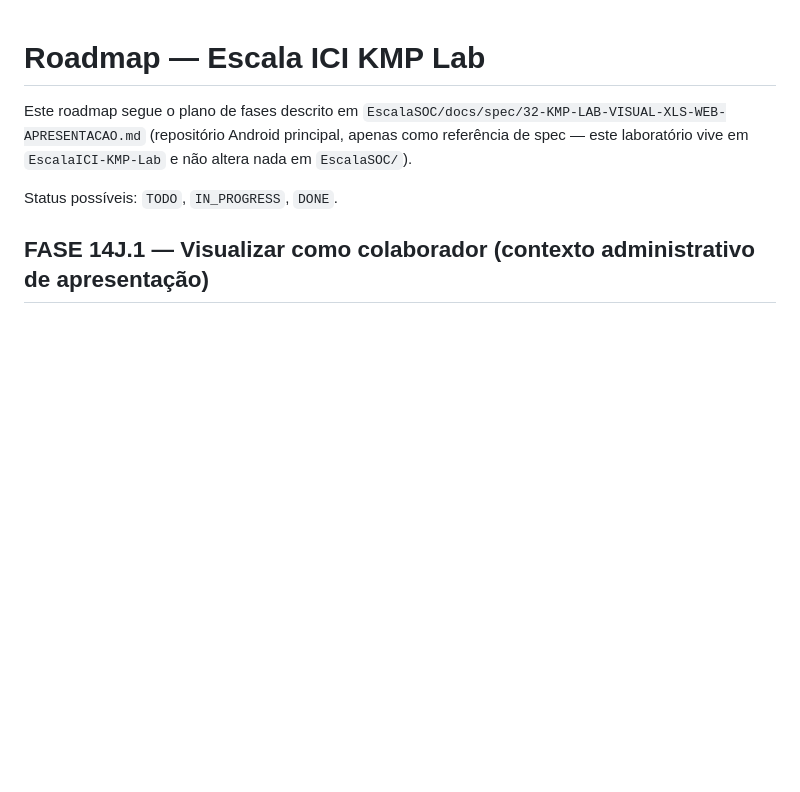
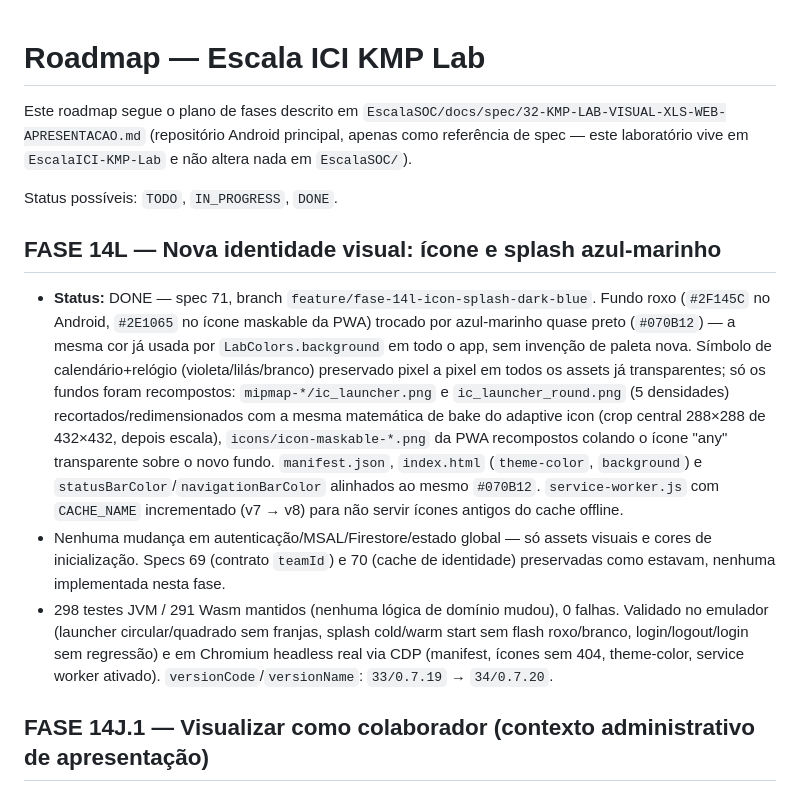
Before and after one commit to LeoRVergani/EscalaICI-KMP-Lab, a Markdown page: docs/ROADMAP.md, the part around the change. GitHub-like rendering; blank space fills up the shorter version.

```diff
--- a/docs/ROADMAP.md
+++ b/docs/ROADMAP.md
@@ -6,6 +6,28 @@ Android principal, apenas como referência de spec — este laboratório vive em
 `EscalaICI-KMP-Lab` e não altera nada em `EscalaSOC/`).
 
 Status possíveis: `TODO`, `IN_PROGRESS`, `DONE`.
+
+## FASE 14L — Nova identidade visual: ícone e splash azul-marinho
+
+- **Status:** DONE — spec 71, branch `feature/fase-14l-icon-splash-dark-blue`. Fundo roxo
+  (`#2F145C` no Android, `#2E1065` no ícone maskable da PWA) trocado por azul-marinho quase preto
+  (`#070B12`) — a mesma cor já usada por `LabColors.background` em todo o app, sem invenção de
+  paleta nova. Símbolo de calendário+relógio (violeta/lilás/branco) preservado pixel a pixel em
+  todos os assets já transparentes; só os fundos foram recompostos: `mipmap-*/ic_launcher.png` e
+  `ic_launcher_round.png` (5 densidades) recortados/redimensionados com a mesma matemática de bake
+  do adaptive icon (crop central 288×288 de 432×432, depois escala), `icons/icon-maskable-*.png`
+  da PWA recompostos colando o ícone "any" transparente sobre o novo fundo. `manifest.json`,
+  `index.html` (`theme-color`, `background`) e `statusBarColor`/`navigationBarColor` alinhados ao
+  mesmo `#070B12`. `service-worker.js` com `CACHE_NAME` incrementado (v7 → v8) para não servir
+  ícones antigos do cache offline.
+- Nenhuma mudança em autenticação/MSAL/Firestore/estado global — só assets visuais e cores de
+  inicialização. Specs 69 (contrato `teamId`) e 70 (cache de identidade) preservadas como estavam,
+  nenhuma implementada nesta fase.
+- 298 testes JVM / 291 Wasm mantidos (nenhuma lógica de domínio mudou), 0 falhas. Validado no
+  emulador (launcher circular/quadrado sem franjas, splash cold/warm start sem flash roxo/branco,
+  login/logout/login sem regressão) e em Chromium headless real via CDP (manifest, ícones sem
+  404, theme-color, service worker ativado). `versionCode`/`versionName`: `33/0.7.19` →
+  `34/0.7.20`.
 
 ## FASE 14J.1 — Visualizar como colaborador (contexto administrativo de apresentação)
 
```
Also changed, not shown: docs/spec/71-ESCALAICI-FASE14L-ICONE-SPLASH-AZUL-MARINHO.md (added, +141 -0 lines).
